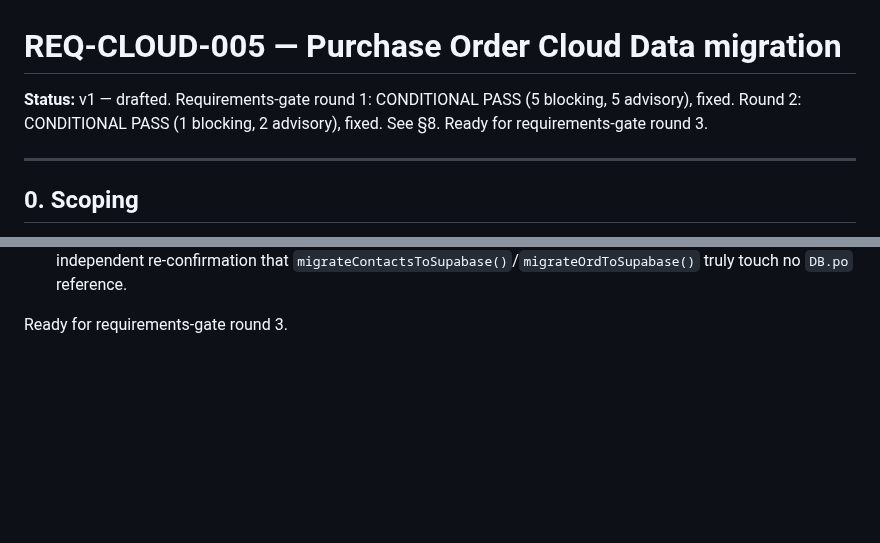
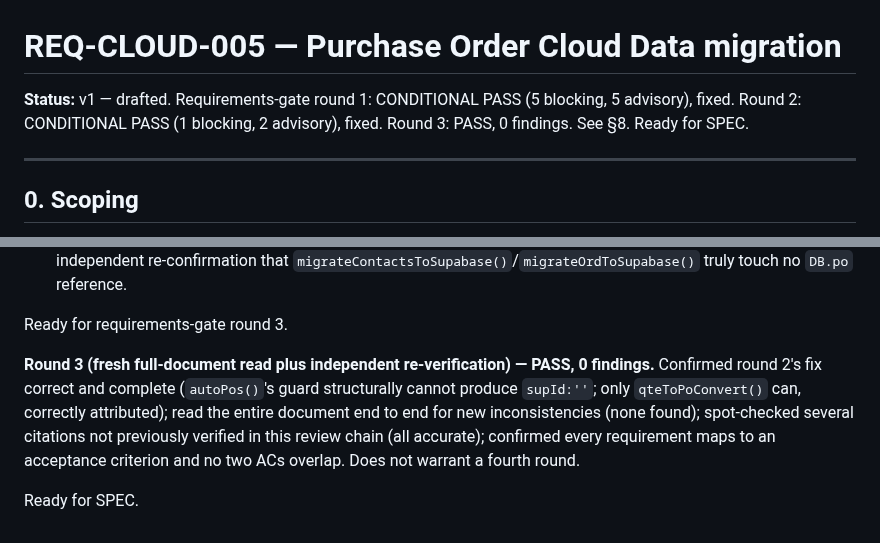
Before and after one commit to stkdcfpm/stackd-ops, a Markdown page: docs/REQ-CLOUD-005-v1.md, 2 parts joined by grey strips. Rendered like a GitHub page; blank space fills up the shorter version.

Commit message:
REQ-CLOUD-005: requirements-gate round 3 PASS, ready for SPEC
Round 3 was a clean pass with zero findings -- confirmed round 2's
fix, read the full document fresh, spot-checked previously-unverified
citations, and confirmed complete requirement-to-AC mapping with no
overlap. Matches this series' own precedent for a round-3 clean pass.

Co-Authored-By: Claude Sonnet 5 <noreply@anthropic.com>
Claude-Session: https://claude.ai/code/session_011i4bTEaThGUFAp5uv1up8k

```diff
--- a/docs/REQ-CLOUD-005-v1.md
+++ b/docs/REQ-CLOUD-005-v1.md
@@ -1,6 +1,6 @@
 # REQ-CLOUD-005 — Purchase Order Cloud Data migration
 
-**Status:** v1 — drafted. Requirements-gate round 1: CONDITIONAL PASS (5 blocking, 5 advisory), fixed. Round 2: CONDITIONAL PASS (1 blocking, 2 advisory), fixed. See §8. Ready for requirements-gate round 3.
+**Status:** v1 — drafted. Requirements-gate round 1: CONDITIONAL PASS (5 blocking, 5 advisory), fixed. Round 2: CONDITIONAL PASS (1 blocking, 2 advisory), fixed. Round 3: PASS, 0 findings. See §8. Ready for SPEC.
 
 ---
 
@@ -219,3 +219,7 @@ Also self-caught and fixed while resolving the above (not separately flagged by
 - Everything else from round 1 (B2/B3/B4, A1-A5, the self-caught count fix) reverified independently against the real code and confirmed genuinely fixed — including a full column-by-column re-check of the new schema table against `savePO()`/`autoPos()`/`qteToPoConvert()`'s real combined field set (20 fields, none missing), and an independent re-confirmation that `migrateContactsToSupabase()`/`migrateOrdToSupabase()` truly touch no `DB.po` reference.
 
 Ready for requirements-gate round 3.
+
+**Round 3 (fresh full-document read plus independent re-verification) — PASS, 0 findings.** Confirmed round 2's fix correct and complete (`autoPos()`'s guard structurally cannot produce `supId:''`; only `qteToPoConvert()` can, correctly attributed); read the entire document end to end for new inconsistencies (none found); spot-checked several citations not previously verified in this review chain (all accurate); confirmed every requirement maps to an acceptance criterion and no two ACs overlap. Does not warrant a fourth round.
+
+Ready for SPEC.
```
